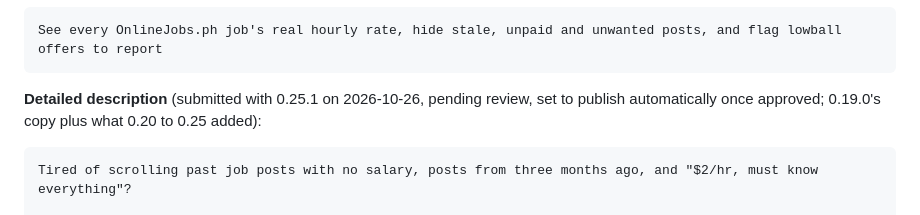
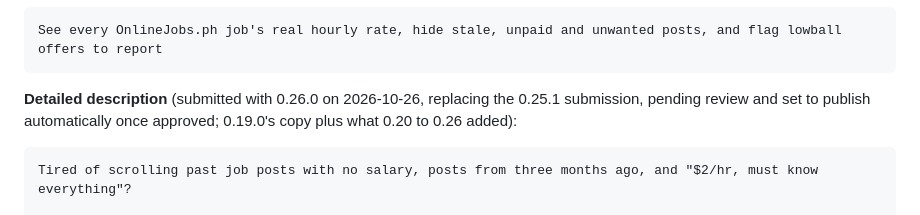
Before and after one commit to anki-boi/ojph-cleaner, a Markdown page: docs/store.md, the part around the change. Rendered like a GitHub page.

Commit message:
docs: 0.26.0 submitted to the Chrome Web Store, replacing the 0.25.1 review
Co-Authored-By: Claude Opus 5.5 <noreply@anthropic.com>

````diff
--- a/docs/store.md
+++ b/docs/store.md
@@ -59,7 +59,7 @@ association. See §5.
 See every OnlineJobs.ph job's real hourly rate, hide stale, unpaid and unwanted posts, and flag lowball offers to report
 ```
 
-**Detailed description** (submitted with 0.25.1 on 2026-10-26, pending review, set to publish automatically once approved; 0.19.0's copy plus what 0.20 to 0.25 added):
+**Detailed description** (submitted with 0.26.0 on 2026-10-26, replacing the 0.25.1 submission, pending review and set to publish automatically once approved; 0.19.0's copy plus what 0.20 to 0.26 added):
 
 ```
 Tired of scrolling past job posts with no salary, posts from three months ago, and "$2/hr, must know everything"?
````
